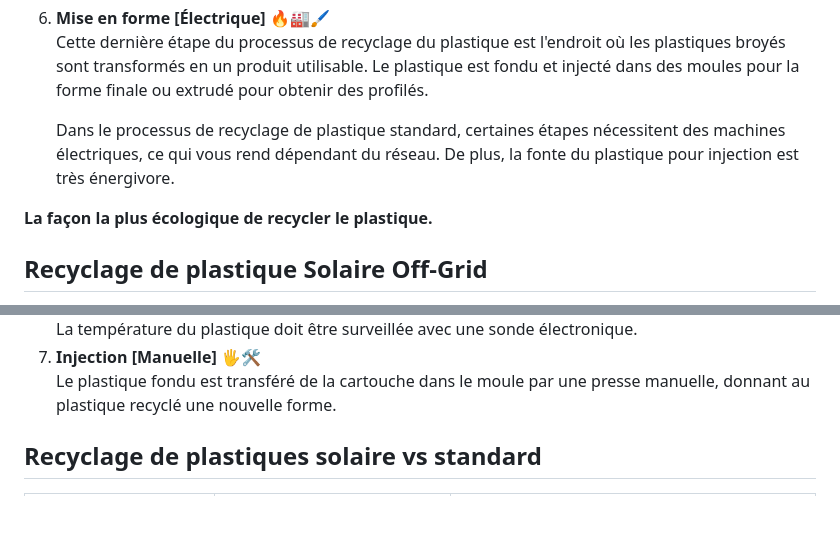
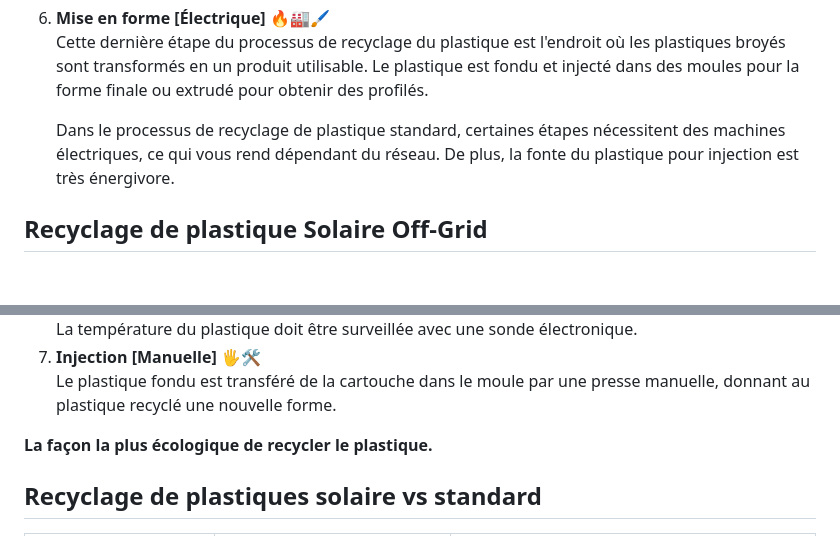
Before and after one commit to VOLKSECO/SPR-Masterclass, a Markdown page: formation.md, 2 parts joined by grey strips. Drawn GitHub-style; blank space fills up the shorter version.

```diff
--- a/formation.md
+++ b/formation.md
@@ -54,8 +54,6 @@ Le recyclage du plastique standard nécessite plusieurs étapes pour être effic
 
    Dans le processus de recyclage de plastique standard, certaines étapes nécessitent des machines électriques, ce qui vous rend dépendant du réseau. De plus, la fonte du plastique pour injection est très énergivore.
 
-**La façon la plus écologique de recycler le plastique.**
-
 ## Recyclage de plastique Solaire Off-Grid
 
 Le processus de recyclage solaire du plastique est le moyen le plus écologique de recycler le plastique. Le processus Sun Factory ne nécessite pas d'électricité.
@@ -78,6 +76,8 @@ Le processus de recyclage solaire du plastique est le moyen le plus écologique
    La température du plastique doit être surveillée avec une sonde électronique.
 7. **Injection \[Manuelle\]** 🖐️🛠️
    Le plastique fondu est transféré de la cartouche dans le moule par une presse manuelle, donnant au plastique recyclé une  nouvelle forme.
+
+**La façon la plus écologique de recycler le plastique.**
 
 ## Recyclage de plastiques solaire vs standard
 
```
